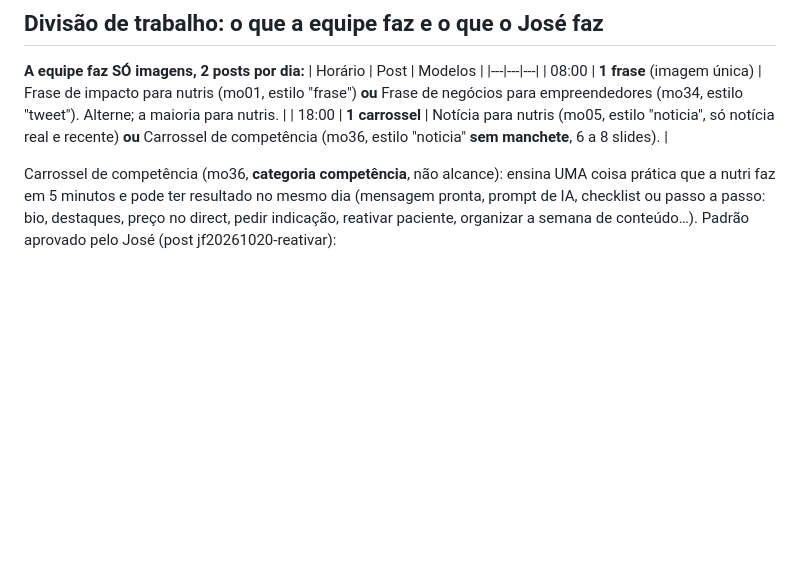
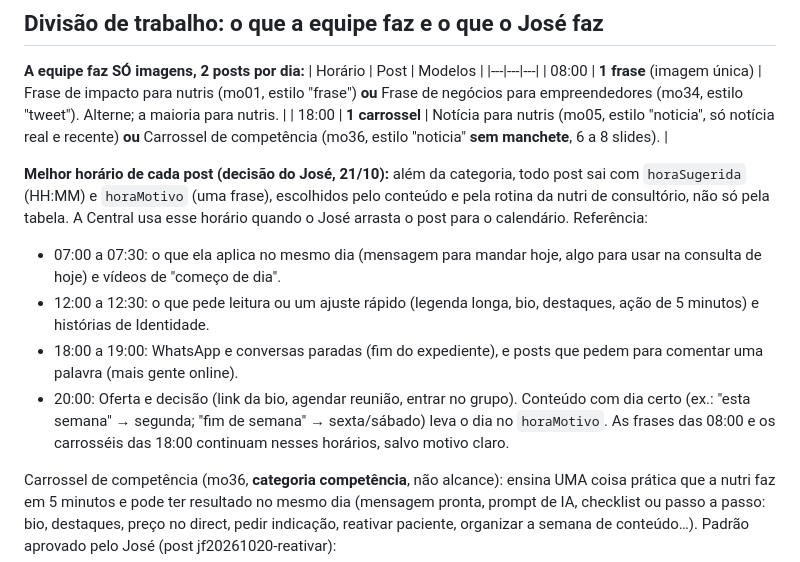
Before and after one commit to deyffersonfernandes/jf-instagram, a Markdown page: equipe/REGRAS.md, the part around the change. Drawn GitHub-style; blank space fills up the shorter version.

Commit message:
Equipe: melhor horário por post (horaSugerida e horaMotivo)
Co-Authored-By: Claude Opus 5.5 <noreply@anthropic.com>
Claude-Session: https://claude.ai/code/session_01BJueCaFsRAJ6Tp8qAwS4vj

```diff
--- a/equipe/REGRAS.md
+++ b/equipe/REGRAS.md
@@ -26,6 +26,13 @@ Só o CMO altera este arquivo, e só quando o José pedir.
 |---|---|---|
 | 08:00 | **1 frase** (imagem única) | Frase de impacto para nutris (mo01, estilo "frase") **ou** Frase de negócios para empreendedores (mo34, estilo "tweet"). Alterne; a maioria para nutris. |
 | 18:00 | **1 carrossel** | Notícia para nutris (mo05, estilo "noticia", só notícia real e recente) **ou** Carrossel de competência (mo36, estilo "noticia" **sem manchete**, 6 a 8 slides). |
+
+**Melhor horário de cada post (decisão do José, 21/10):** além da categoria, todo post sai com `horaSugerida` (HH:MM) e `horaMotivo` (uma frase), escolhidos pelo conteúdo e pela rotina da nutri de consultório, não só pela tabela. A Central usa esse horário quando o José arrasta o post para o calendário. Referência:
+- 07:00 a 07:30: o que ela aplica no mesmo dia (mensagem para mandar hoje, algo para usar na consulta de hoje) e vídeos de "começo de dia".
+- 12:00 a 12:30: o que pede leitura ou um ajuste rápido (legenda longa, bio, destaques, ação de 5 minutos) e histórias de Identidade.
+- 18:00 a 19:00: WhatsApp e conversas paradas (fim do expediente), e posts que pedem para comentar uma palavra (mais gente online).
+- 20:00: Oferta e decisão (link da bio, agendar reunião, entrar no grupo).
+Conteúdo com dia certo (ex.: "esta semana" → segunda; "fim de semana" → sexta/sábado) leva o dia no `horaMotivo`. As frases das 08:00 e os carrosséis das 18:00 continuam nesses horários, salvo motivo claro.
 
 Carrossel de competência (mo36, **categoria competência**, não alcance): ensina UMA coisa prática que a nutri faz em 5 minutos e pode ter resultado no mesmo dia (mensagem pronta, prompt de IA, checklist ou passo a passo: bio, destaques, preço no direct, pedir indicação, reativar paciente, organizar a semana de conteúdo…). Padrão aprovado pelo José (post jf20261020-reativar):
 - Slide 1 (capa): ==gancho na dor== (o ÚNICO grifo amarelo do carrossel, ex.: ==Tem vergonha de pedir indicação?==), embaixo a promessa em texto normal ("Use essa estratégia para pedir indicação sem constranger ninguém.") e "Em 4 passos 👉". Nada de "leva 5 minutos".
```
